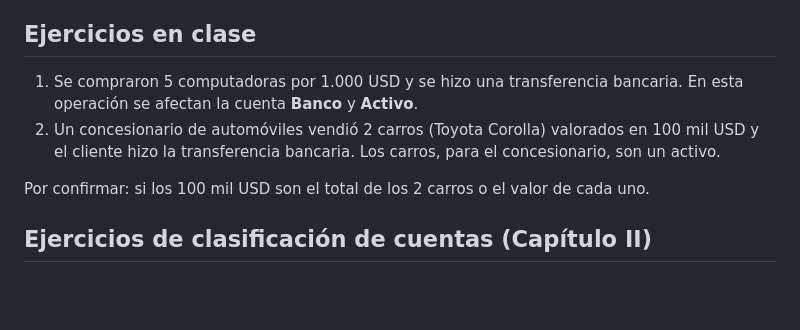
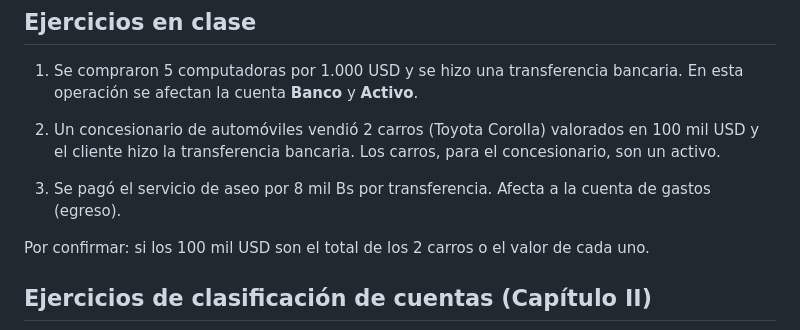
Before and after one commit to krojasalfaro7/UNESR-2026-2, a Markdown page: Contabilidad I/Apuntes/2026-10-10 Definicion y ecuacion contable.md, the part around the change. GitHub-like rendering; blank space fills up the shorter version.

Commit message:
Agrega ejercicio del servicio de aseo al apunte de Contabilidad I
Co-Authored-By: Claude Sonnet 5.5 <noreply@anthropic.com>
Claude-Session: https://claude.ai/code/session_01DbTnPMiCfGcPSAAPwqEQc9

```diff
--- a/Contabilidad I/Apuntes/2026-10-10 Definicion y ecuacion contable.md
+++ b/Contabilidad I/Apuntes/2026-10-10 Definicion y ecuacion contable.md
@@ -80,6 +80,8 @@ Cuenta "T" dibujada en la pizarra:
 1. Se compraron 5 computadoras por 1.000 USD y se hizo una transferencia bancaria. En esta operación se afectan la cuenta **Banco** y **Activo**.
 2. Un concesionario de automóviles vendió 2 carros (Toyota Corolla) valorados en 100 mil USD y el cliente hizo la transferencia bancaria. Los carros, para el concesionario, son un activo.
 
+3. Se pagó el servicio de aseo por 8 mil Bs por transferencia. Afecta a la cuenta de gastos (egreso).
+
 Por confirmar: si los 100 mil USD son el total de los 2 carros o el valor de cada uno.
 
 ## Ejercicios de clasificación de cuentas (Capítulo II)
```
